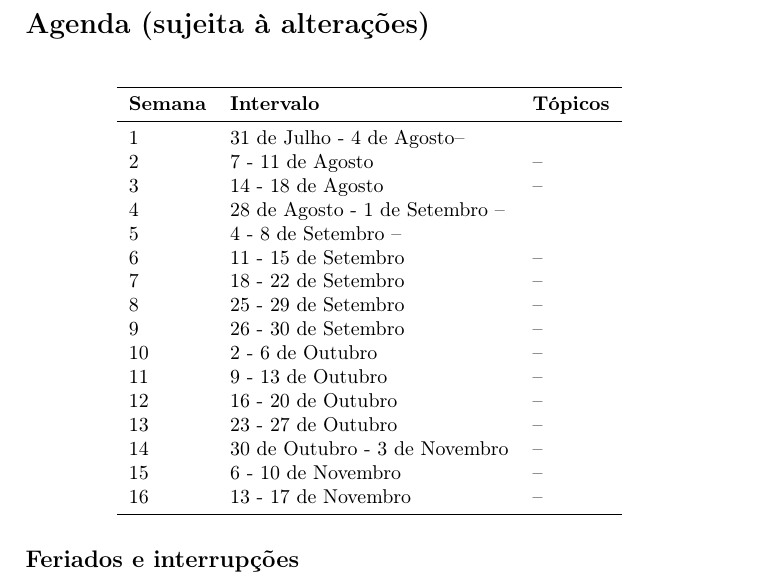
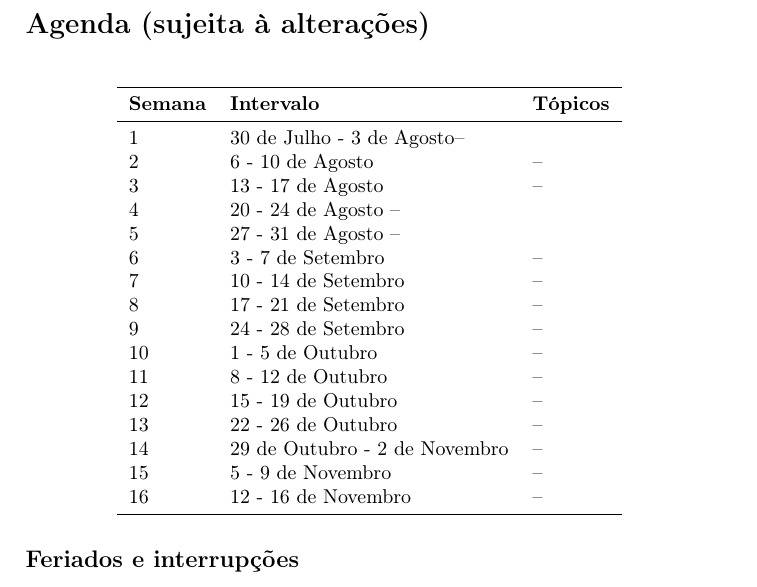
Before and after one commit to discretos/sebenta, a LaTeX document (main.tex, which reads description.tex): part of page 5 of 91, cut so that both start at the same text. Compiled offline with pdfLaTeX.

Commit message:
Some updates on the date

```diff
--- a/description.tex
+++ b/description.tex
@@ -73,22 +73,22 @@ Conhecimentos básicos de lógica e de simbolização matemática.
 	\toprule
 	\textbf{Semana} & \textbf{Intervalo} & \textbf{Tópicos} \\
 	\midrule
-	1	&	31 de Julho - 4 de Agosto--\\
-	2	&	7 - 11 de Agosto	&	--\\%[Lógica formal}\\
-    3 	&	14 - 18 de Agosto	&	--\\%{Demonstrações}\\
-    4	&	28 de Agosto - 1 de Setembro --\\%Conjuntos\\
-    5	&	4 - 8 de Setembro --\\%Funções\\
-    6	&	11 - 15 de Setembro	& 	--\\%Relações\\
-    7	&	18 - 22 de Setembro	&	--\\%Algoritmos\\
-    8	&	25 - 29 de Setembro	&	--\\%Indução\\
-    9	&	26 - 30 de Setembro &	--\\%Contagem\\
-    10	&	2 - 6 de Outubro	& 	--\\%Combinatória\\
-    11	&	9 - 13 de Outubro	&	--\\%Recursão\\
-    12	&	16 - 20 de Outubro	& 	--\\%Grafos\\
-    13	&	23 - 27 de Outubro 	&	--\\%{Algoritmos para grafos}\\
-    14	&	30 de Outubro - 3 de Novembro	&	--\\%Árvores\\
-    15	&	6 - 10 de Novembro	& 	--\\%{Álgebra de Boole}\\
-    16  &	13 - 17 de Novembro	&	--\\
+	1	&	30 de Julho - 3 de Agosto--\\
+	2	&	6 - 10 de Agosto	&	--\\%[Lógica formal}\\
+    3 	&	13 - 17 de Agosto	&	--\\%{Demonstrações}\\
+    4	&	20 - 24 de Agosto --\\%Conjuntos\\
+    5	&	27 - 31 de Agosto --\\%Funções\\
+    6	&	3 - 7 de Setembro	& 	--\\%Relações\\
+    7	&	10 - 14 de Setembro	&	--\\%Algoritmos\\
+    8	&	17 - 21 de Setembro	&	--\\%Indução\\
+    9	&	24 - 28 de Setembro &	--\\%Contagem\\
+    10	&	1 - 5 de Outubro	& 	--\\%Combinatória\\
+    11	&	8 - 12 de Outubro	&	--\\%Recursão\\
+    12	&	15 - 19 de Outubro	& 	--\\%Grafos\\
+    13	&	22 - 26 de Outubro 	&	--\\%{Algoritmos para grafos}\\
+    14	&	29 de Outubro - 2 de Novembro	&	--\\%Árvores\\
+    15	&	5 - 9 de Novembro	& 	--\\%{Álgebra de Boole}\\
+    16  &	12 - 16 de Novembro	&	--\\
      \bottomrule
  	 \end{tabular}
  	 \centering
```
Also changed, not shown: description.tex (2 more changed lines).
